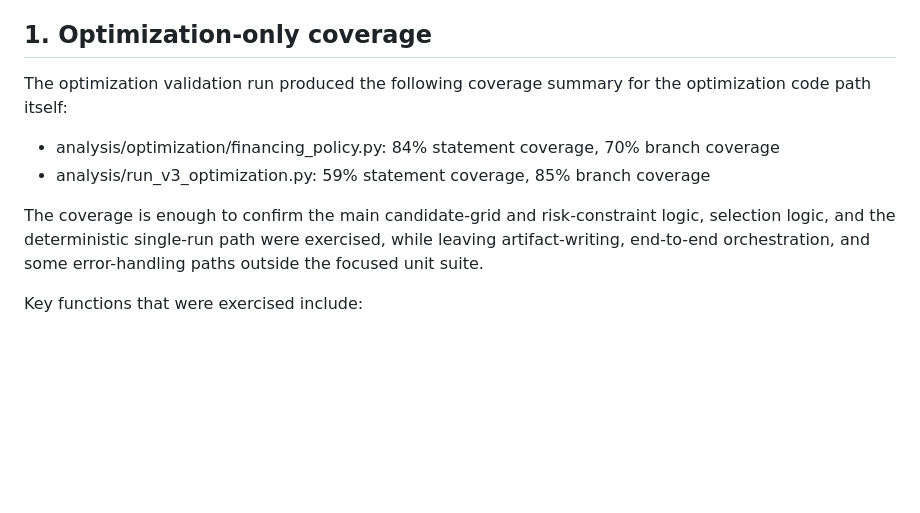
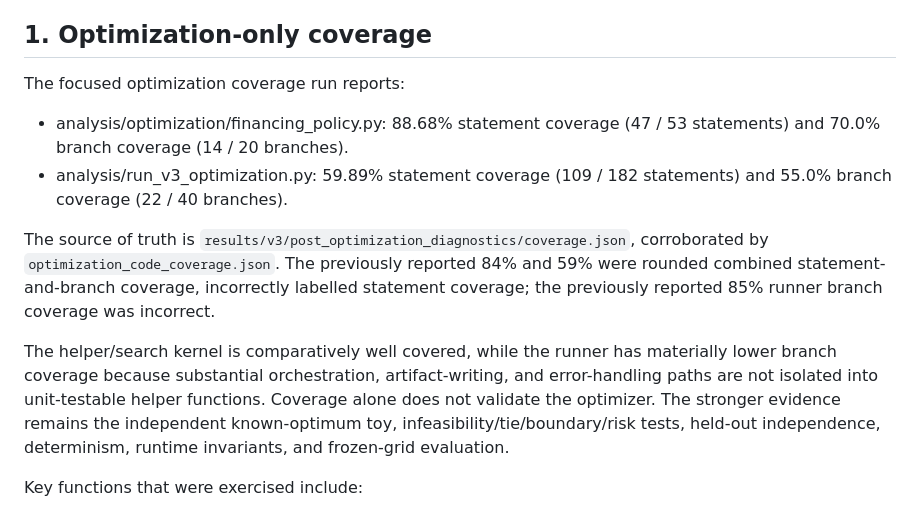
Before and after one commit to Aniket2002/ifrs16-lbo-engine, a Markdown page: docs/V3_POST_OPTIMIZATION_DIAGNOSTICS.md, the part around the change. GitHub-like rendering; blank space fills up the shorter version.

Commit message:
v3: correct optimization coverage documentation

```diff
--- a/docs/V3_POST_OPTIMIZATION_DIAGNOSTICS.md
+++ b/docs/V3_POST_OPTIMIZATION_DIAGNOSTICS.md
@@ -6,12 +6,14 @@ This checkpoint is intentionally narrow: it only reads the already-frozen optimi
 
 ## 1. Optimization-only coverage
 
-The optimization validation run produced the following coverage summary for the optimization code path itself:
+The focused optimization coverage run reports:
 
-- analysis/optimization/financing_policy.py: 84% statement coverage, 70% branch coverage
-- analysis/run_v3_optimization.py: 59% statement coverage, 85% branch coverage
+- analysis/optimization/financing_policy.py: 88.68% statement coverage (47 / 53 statements) and 70.0% branch coverage (14 / 20 branches).
+- analysis/run_v3_optimization.py: 59.89% statement coverage (109 / 182 statements) and 55.0% branch coverage (22 / 40 branches).
 
-The coverage is enough to confirm the main candidate-grid and risk-constraint logic, selection logic, and the deterministic single-run path were exercised, while leaving artifact-writing, end-to-end orchestration, and some error-handling paths outside the focused unit suite.
+The source of truth is `results/v3/post_optimization_diagnostics/coverage.json`, corroborated by `optimization_code_coverage.json`. The previously reported 84% and 59% were rounded combined statement-and-branch coverage, incorrectly labelled statement coverage; the previously reported 85% runner branch coverage was incorrect.
+
+The helper/search kernel is comparatively well covered, while the runner has materially lower branch coverage because substantial orchestration, artifact-writing, and error-handling paths are not isolated into unit-testable helper functions. Coverage alone does not validate the optimizer. The stronger evidence remains the independent known-optimum toy, infeasibility/tie/boundary/risk tests, held-out independence, determinism, runtime invariants, and frozen-grid evaluation.
 
 Key functions that were exercised include:
 
```
